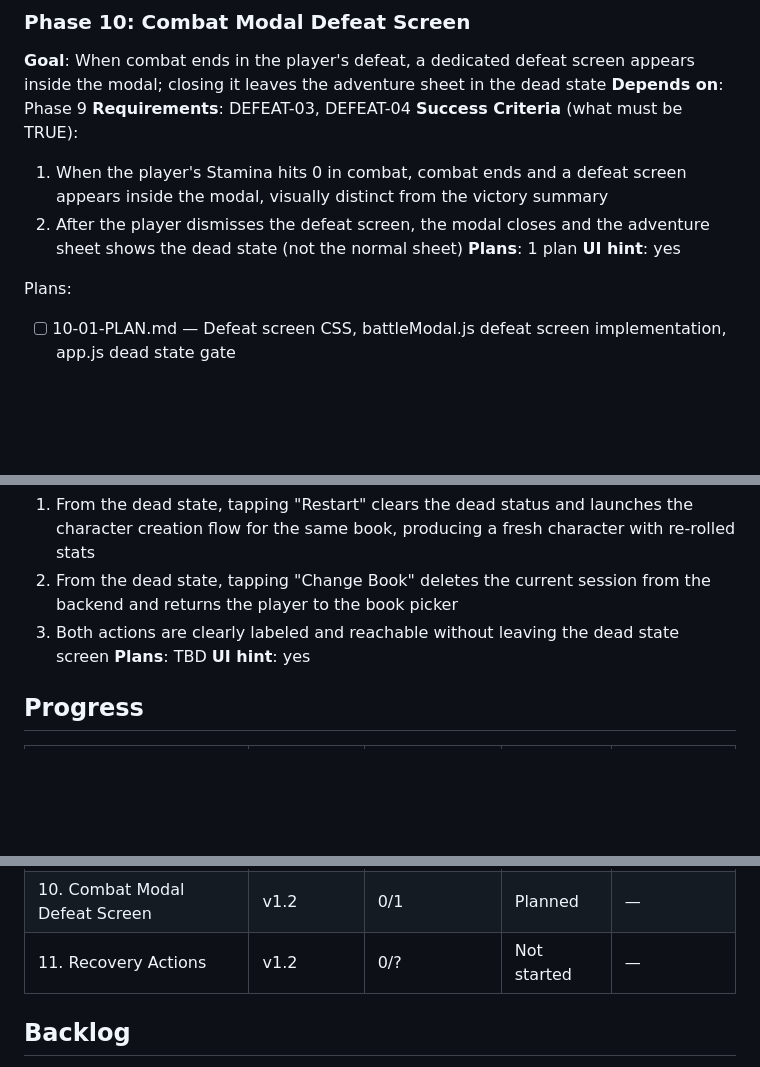
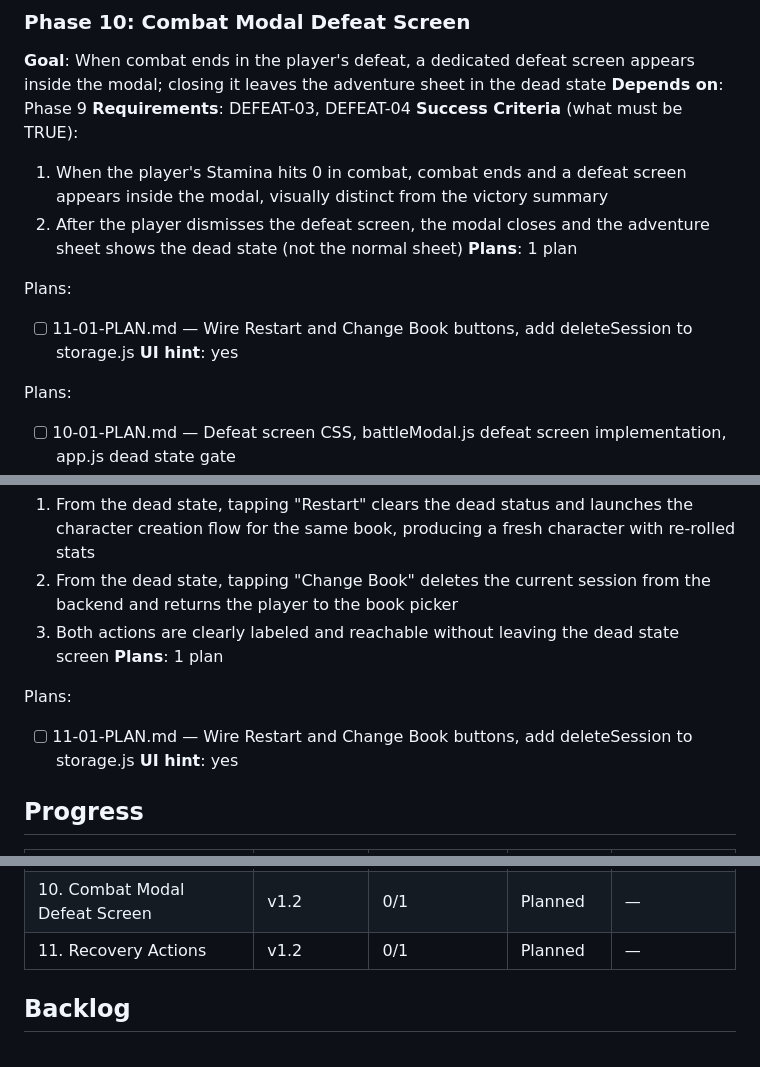
Before and after one commit to markrcote/ffconsole, a Markdown page: .planning/ROADMAP.md, 3 parts joined by grey strips. Drawn GitHub-style; blank space fills up the shorter version.

Commit message:
docs(11): create phase plan

```diff
--- a/.planning/ROADMAP.md
+++ b/.planning/ROADMAP.md
@@ -126,6 +126,9 @@ Plans:
   1. When the player's Stamina hits 0 in combat, combat ends and a defeat screen appears inside the modal, visually distinct from the victory summary
   2. After the player dismisses the defeat screen, the modal closes and the adventure sheet shows the dead state (not the normal sheet)
 **Plans**: 1 plan
+
+Plans:
+- [ ] 11-01-PLAN.md — Wire Restart and Change Book buttons, add deleteSession to storage.js
 **UI hint**: yes
 
 Plans:
@@ -139,7 +142,10 @@ Plans:
   1. From the dead state, tapping "Restart" clears the dead status and launches the character creation flow for the same book, producing a fresh character with re-rolled stats
   2. From the dead state, tapping "Change Book" deletes the current session from the backend and returns the player to the book picker
   3. Both actions are clearly labeled and reachable without leaving the dead state screen
-**Plans**: TBD
+**Plans**: 1 plan
+
+Plans:
+- [ ] 11-01-PLAN.md — Wire Restart and Change Book buttons, add deleteSession to storage.js
 **UI hint**: yes
 
 ## Progress
@@ -156,7 +162,7 @@ Plans:
 | 8. Post-Combat Flow and History | v1.1 | 2/2 | Complete   | 2026-04-03 |
 | 9. Defeat Detection and Dead State | v1.2 | 0/2 | Planned | — |
 | 10. Combat Modal Defeat Screen | v1.2 | 0/1 | Planned | — |
-| 11. Recovery Actions | v1.2 | 0/? | Not started | — |
+| 11. Recovery Actions | v1.2 | 0/1 | Planned | — |
 
 ## Backlog
 
```
Also changed, not shown: 1 other file.
